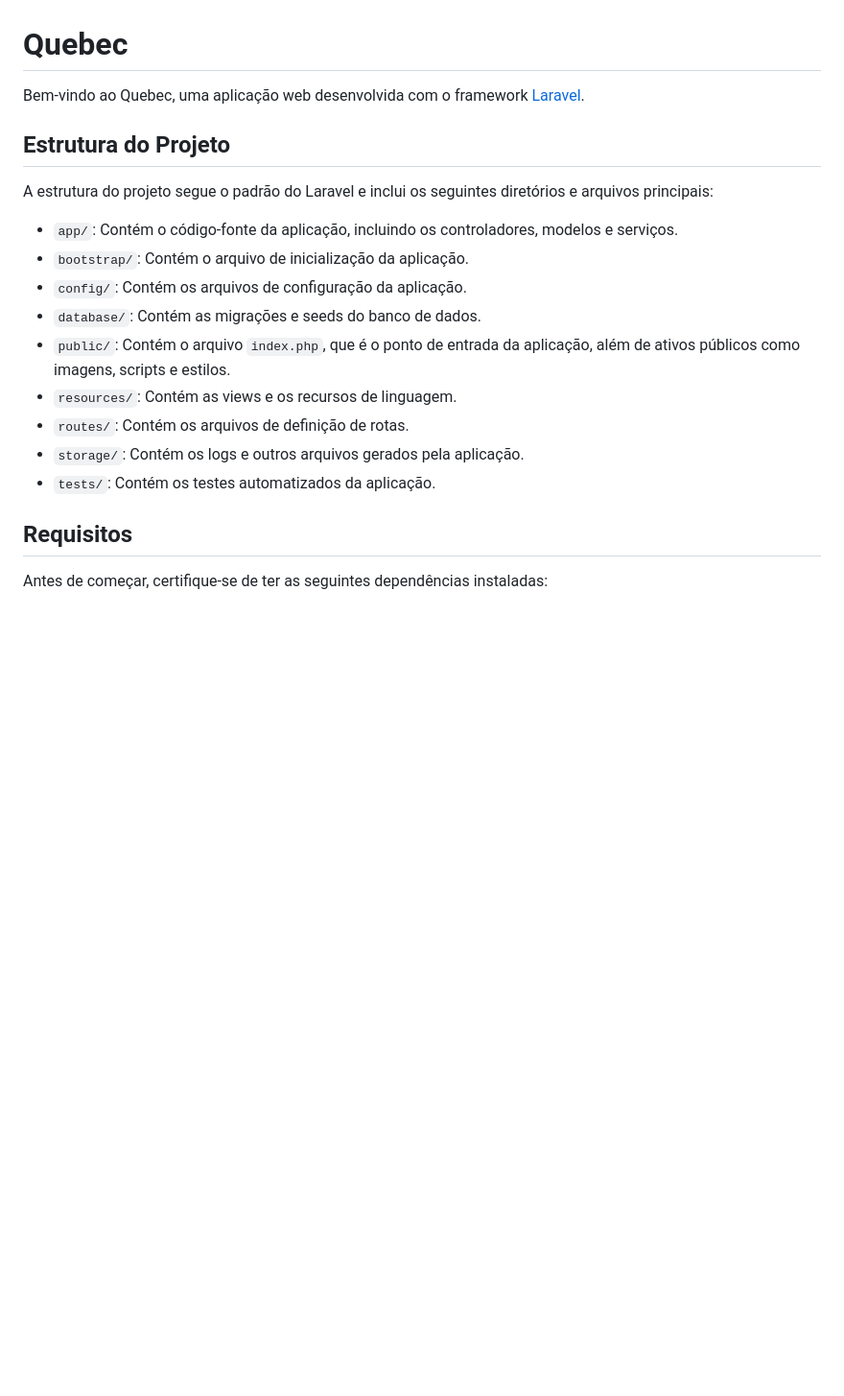
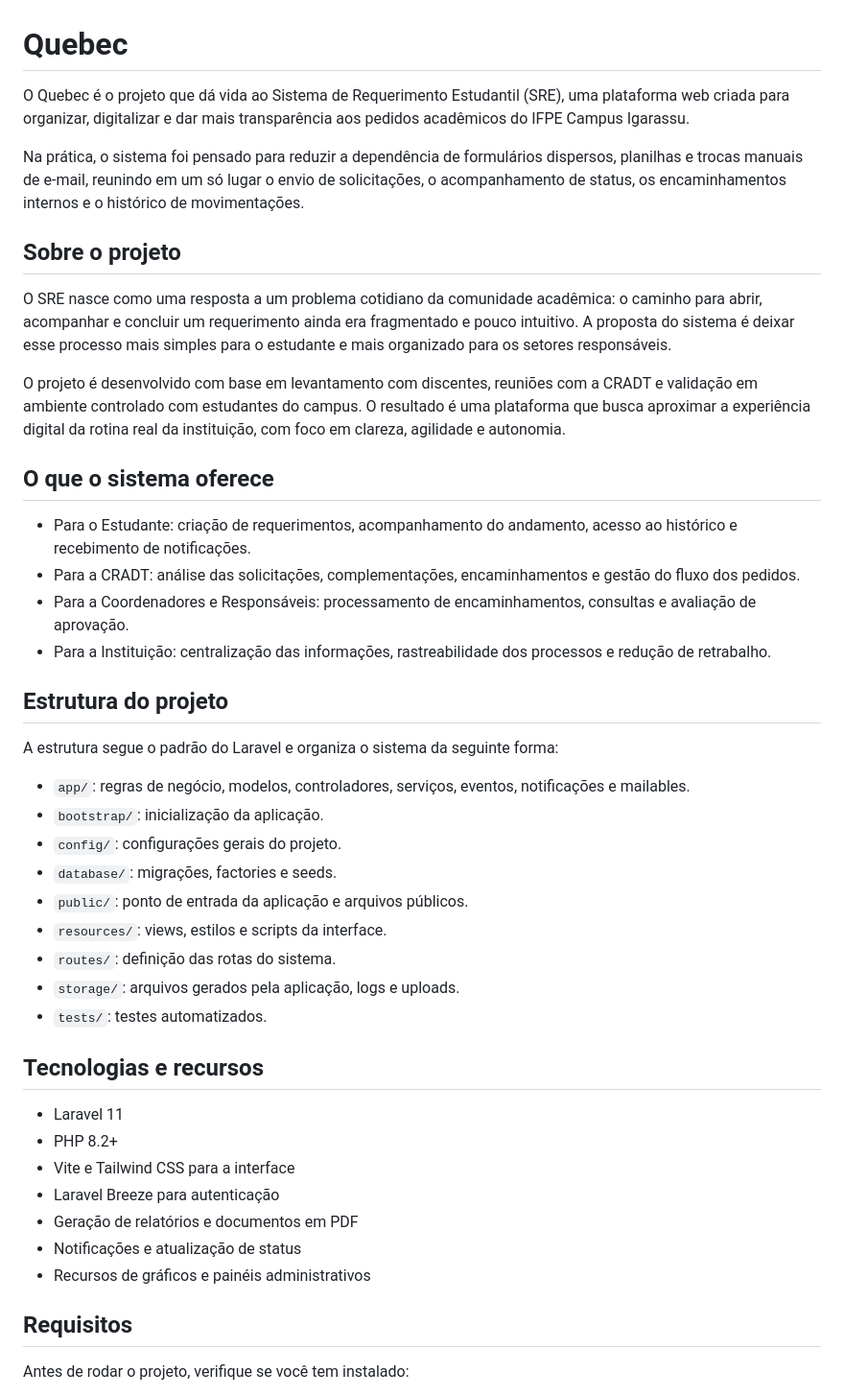
Before and after one commit to Timeless-inc/Quebec, a Markdown page: README.md, the part around one of its changes. Shown at 96% size. GitHub-like rendering; blank space fills up the shorter version.

```diff
--- a/README.md
+++ b/README.md
@@ -1,22 +1,47 @@
 # Quebec
 
-Bem-vindo ao Quebec, uma aplicação web desenvolvida com o framework [Laravel](https://laravel.com).
+O Quebec é o projeto que dá vida ao Sistema de Requerimento Estudantil (SRE), uma plataforma web criada para organizar, digitalizar e dar mais transparência aos pedidos acadêmicos do IFPE Campus Igarassu.
 
-## Estrutura do Projeto
+Na prática, o sistema foi pensado para reduzir a dependência de formulários dispersos, planilhas e trocas manuais de e-mail, reunindo em um só lugar o envio de solicitações, o acompanhamento de status, os encaminhamentos internos e o histórico de movimentações.
 
-A estrutura do projeto segue o padrão do Laravel e inclui os seguintes diretórios e arquivos principais:
+## Sobre o projeto
 
-- `app/`: Contém o código-fonte da aplicação, incluindo os controladores, modelos e serviços.
-- `bootstrap/`: Contém o arquivo de inicialização da aplicação.
-- `config/`: Contém os arquivos de configuração da aplicação.
-- `database/`: Contém as migrações e seeds do banco de dados.
-- `public/`: Contém o arquivo `index.php`, que é o ponto de entrada da aplicação, além de ativos públicos como imagens, scripts e estilos.
-- `resources/`: Contém as views e os recursos de linguagem.
-- `routes/`: Contém os arquivos de definição de rotas.
-- `storage/`: Contém os logs e outros arquivos gerados pela aplicação.
-- `tests/`: Contém os testes automatizados da aplicação.
+O SRE nasce como uma resposta a um problema cotidiano da comunidade acadêmica: o caminho para abrir, acompanhar e concluir um requerimento ainda era fragmentado e pouco intuitivo. A proposta do sistema é deixar esse processo mais simples para o estudante e mais organizado para os setores responsáveis.
+
+O projeto é desenvolvido com base em levantamento com discentes, reuniões com a CRADT e validação em ambiente controlado com estudantes do campus. O resultado é uma plataforma que busca aproximar a experiência digital da rotina real da instituição, com foco em clareza, agilidade e autonomia.
+
+## O que o sistema oferece
+
+- Para o Estudante: criação de requerimentos, acompanhamento do andamento, acesso ao histórico e recebimento de notificações.
+- Para a CRADT: análise das solicitações, complementações, encaminhamentos e gestão do fluxo dos pedidos.
+- Para a Coordenadores e Responsáveis: processamento de encaminhamentos, consultas e avaliação de aprovação.
+- Para a Instituição: centralização das informações, rastreabilidade dos processos e redução de retrabalho.
+
+## Estrutura do projeto
+
+A estrutura segue o padrão do Laravel e organiza o sistema da seguinte forma:
+
+- `app/`: regras de negócio, modelos, controladores, serviços, eventos, notificações e mailables.
+- `bootstrap/`: inicialização da aplicação.
+- `config/`: configurações gerais do projeto.
+- `database/`: migrações, factories e seeds.
+- `public/`: ponto de entrada da aplicação e arquivos públicos.
+- `resources/`: views, estilos e scripts da interface.
+- `routes/`: definição das rotas do sistema.
+- `storage/`: arquivos gerados pela aplicação, logs e uploads.
+- `tests/`: testes automatizados.
+
+## Tecnologias e recursos
+
+- Laravel 11
+- PHP 8.2+
+- Vite e Tailwind CSS para a interface
+- Laravel Breeze para autenticação
+- Geração de relatórios e documentos em PDF
+- Notificações e atualização de status
+- Recursos de gráficos e painéis administrativos
 
 ## Requisitos
 
-Antes de começar, certifique-se de ter as seguintes dependências instaladas:
+Antes de rodar o projeto, verifique se você tem instalado:
 
```
Also changed, not shown: other parts of README.md (+62 -46 lines).
